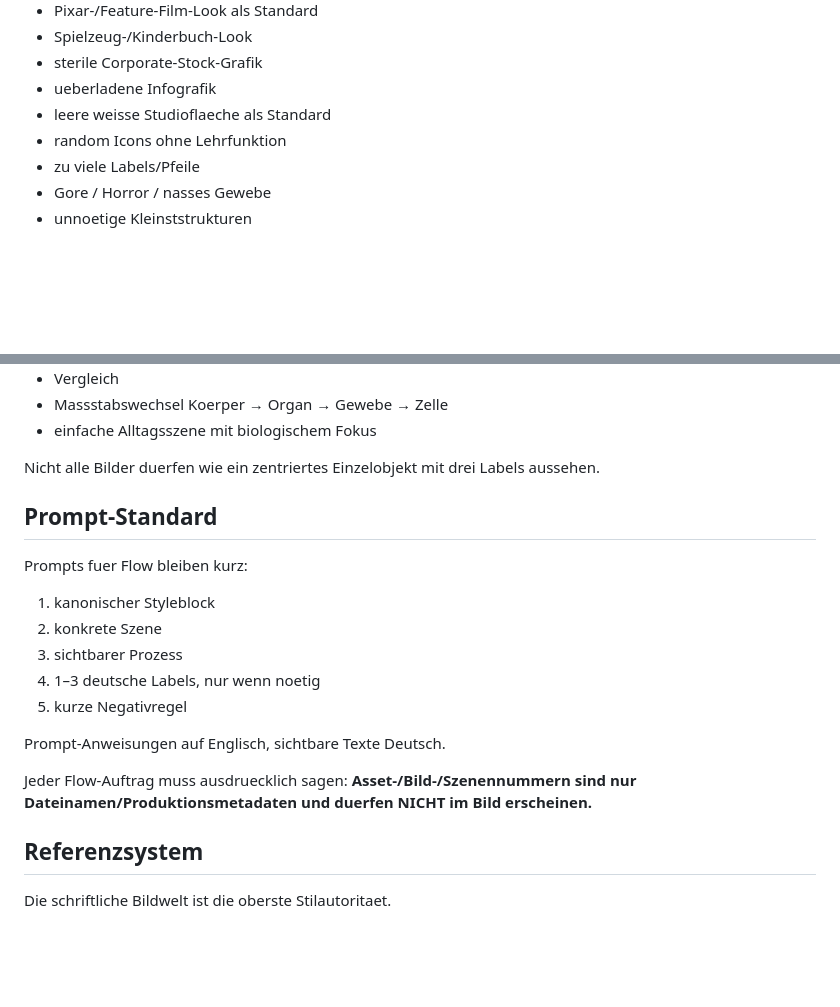
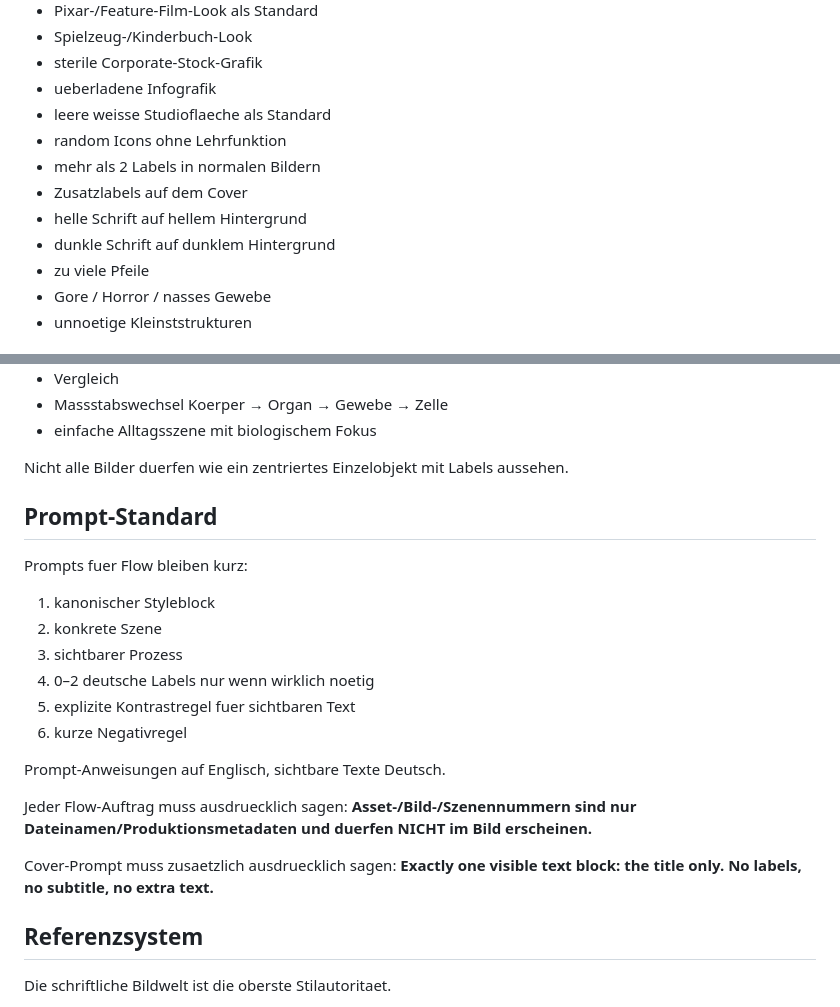
Before and after one commit to memetreza34-ux/Object-talk, a Markdown page: PROJECT_CONTRACT.md, 2 parts joined by grey strips. Rendered like a GitHub page; blank space fills up the shorter version.

```diff
--- a/PROJECT_CONTRACT.md
+++ b/PROJECT_CONTRACT.md
@@ -152,7 +186,11 @@ Autoritativ fuer die technische Umsetzung:
 - ueberladene Infografik
 - leere weisse Studioflaeche als Standard
 - random Icons ohne Lehrfunktion
-- zu viele Labels/Pfeile
+- mehr als 2 Labels in normalen Bildern
+- Zusatzlabels auf dem Cover
+- helle Schrift auf hellem Hintergrund
+- dunkle Schrift auf dunklem Hintergrund
+- zu viele Pfeile
 - Gore / Horror / nasses Gewebe
 - unnoetige Kleinststrukturen
 
@@ -171,7 +209,7 @@ Erlaubt und erwuenscht sind stark unterschiedliche Kompositionen innerhalb derse
 - Massstabswechsel Koerper → Organ → Gewebe → Zelle
 - einfache Alltagsszene mit biologischem Fokus
 
-Nicht alle Bilder duerfen wie ein zentriertes Einzelobjekt mit drei Labels aussehen.
+Nicht alle Bilder duerfen wie ein zentriertes Einzelobjekt mit Labels aussehen.
 
 ## Prompt-Standard
 
@@ -179,13 +217,17 @@ Prompts fuer Flow bleiben kurz:
 1. kanonischer Styleblock
 2. konkrete Szene
 3. sichtbarer Prozess
-4. 1–3 deutsche Labels, nur wenn noetig
-5. kurze Negativregel
+4. 0–2 deutsche Labels nur wenn wirklich noetig
+5. explizite Kontrastregel fuer sichtbaren Text
+6. kurze Negativregel
 
 Prompt-Anweisungen auf Englisch, sichtbare Texte Deutsch.
 
 Jeder Flow-Auftrag muss ausdruecklich sagen:
 **Asset-/Bild-/Szenennummern sind nur Dateinamen/Produktionsmetadaten und duerfen NICHT im Bild erscheinen.**
+
+Cover-Prompt muss zusaetzlich ausdruecklich sagen:
+**Exactly one visible text block: the title only. No labels, no subtitle, no extra text.**
 
 ## Referenzsystem
 
```
Also changed, not shown: other parts of PROJECT_CONTRACT.md (+55 -20 lines).
